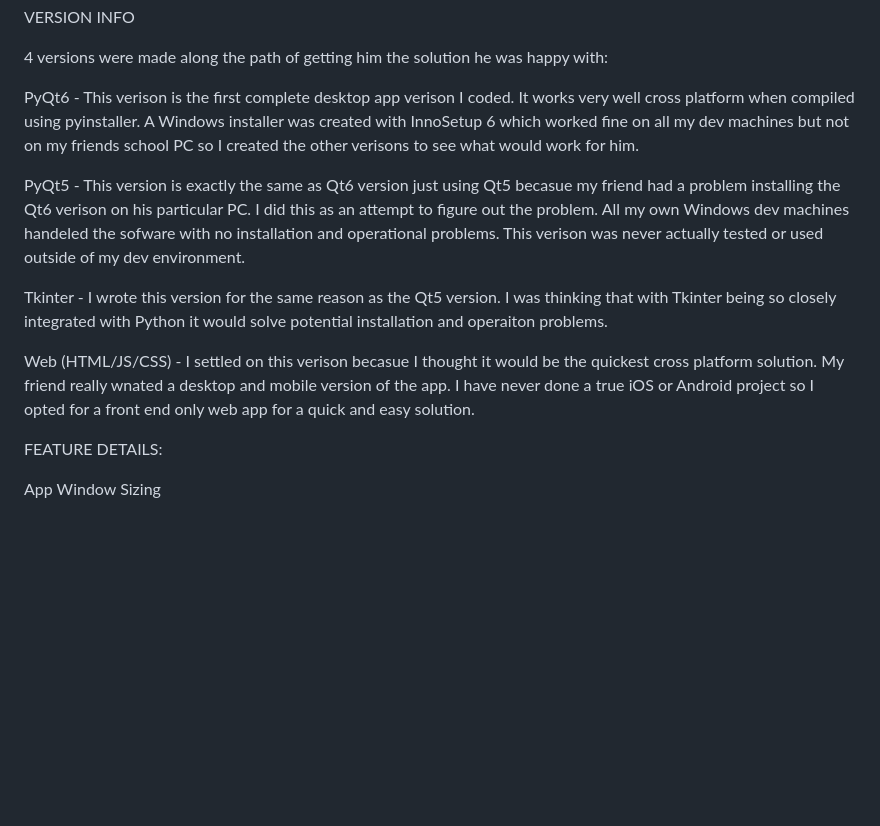
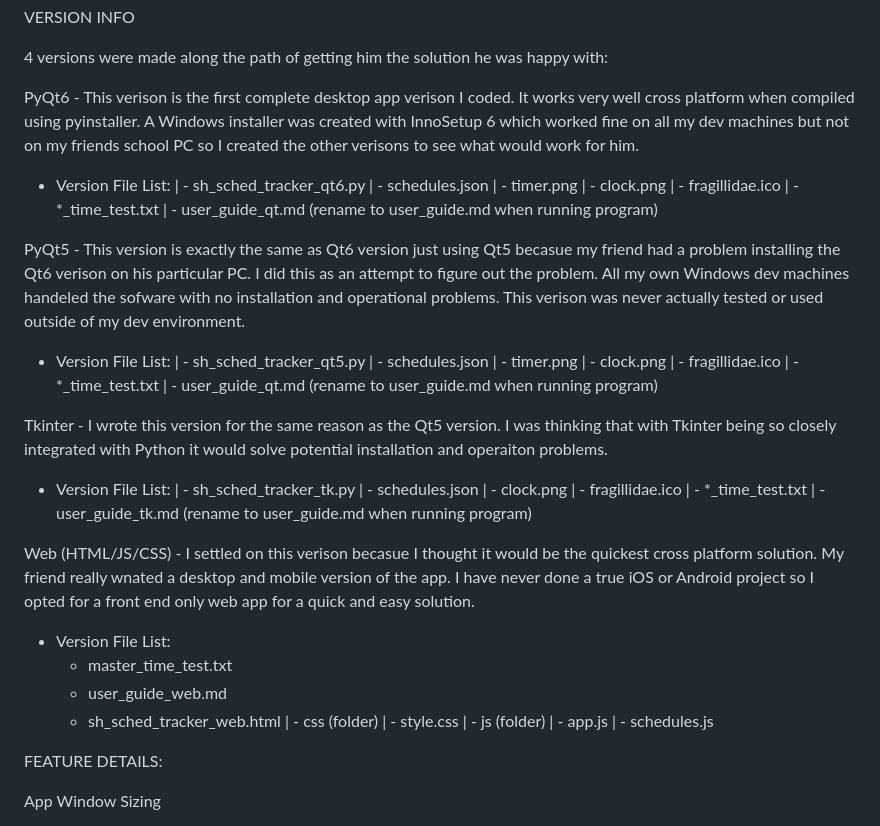
Before and after one commit to CFFinch62/sh-sched-tracker, a Markdown page: README.md, the part around the change. Drawn GitHub-style; blank space fills up the shorter version.

```diff
--- a/README.md
+++ b/README.md
@@ -24,11 +24,47 @@ VERSION INFO
 
 PyQt6 - This verison is the first complete desktop app verison I coded. It works very well cross platform when compiled using pyinstaller. A Windows installer was created with InnoSetup 6 which worked fine on all my dev machines but not on my friends school PC so I created the other verisons to see what would work for him.
 
+ - Version File List:
+   | - sh_sched_tracker_qt6.py
+   | - schedules.json
+   | - timer.png
+   | - clock.png
+   | - fragillidae.ico
+   | - *_time_test.txt
+   | - user_guide_qt.md (rename to user_guide.md when running program)
+
 PyQt5 - This version is exactly the same as Qt6 version just using Qt5 becasue my friend had a problem installing the Qt6 verison on his particular PC. I did this as an attempt to figure out the problem. All my own Windows dev machines handeled the sofware with no installation and operational problems. This verison was never actually tested or used outside of my dev environment.
+
+ - Version File List:
+   | - sh_sched_tracker_qt5.py
+   | - schedules.json
+   | - timer.png
+   | - clock.png
+   | - fragillidae.ico
+   | - *_time_test.txt
+   | - user_guide_qt.md (rename to user_guide.md when running program)
 
 Tkinter - I wrote this version for the same reason as the Qt5 version. I was thinking that with Tkinter being so closely integrated with Python it would solve potential installation and operaiton problems.
 
+ - Version File List:
+   | - sh_sched_tracker_tk.py
+   | - schedules.json
+   | - clock.png
+   | - fragillidae.ico
+   | - *_time_test.txt
+   | - user_guide_tk.md (rename to user_guide.md when running program)
+
 Web (HTML/JS/CSS) - I settled on this verison becasue I thought it would be the quickest cross platform solution. My friend really wnated a desktop and mobile version of the app. I have never done a true iOS or Android project so I opted for a front end only web app for a quick and easy solution.
+
+ - Version File List:
+    - master_time_test.txt
+    - user_guide_web.md
+    - sh_sched_tracker_web.html
+      | - css (folder)
+          | - style.css
+      | - js (folder)
+          | - app.js
+          | - schedules.js
 
 
 FEATURE DETAILS:
```
